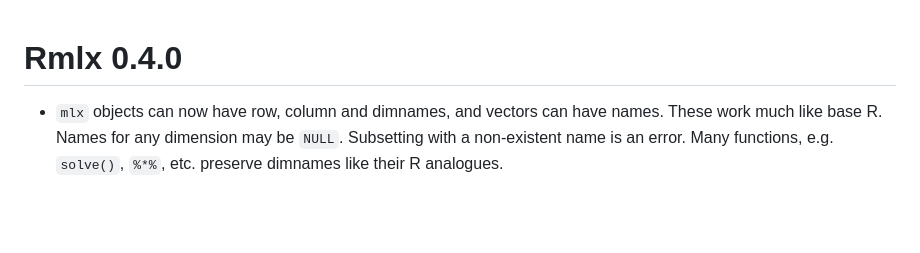
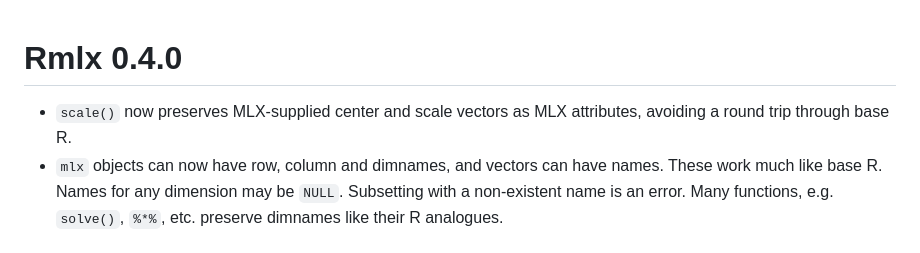
Before and after one commit to hughjonesd/Rmlx, a Markdown page: NEWS.md, the part around the change. Rendered like a GitHub page; blank space fills up the shorter version.

Commit message:
Note scale attribute preservation

```diff
--- a/NEWS.md
+++ b/NEWS.md
@@ -1,5 +1,7 @@
 # Rmlx 0.4.0
 
+* `scale()` now preserves MLX-supplied center and scale vectors as MLX
+  attributes, avoiding a round trip through base R.
 * `mlx` objects can now have row, column and dimnames, and vectors can have names.
   These work much like base R. Names for any dimension may be `NULL`. Subsetting
   with a non-existent name is an error. Many functions, e.g. `solve()`, `%*%`,
```
